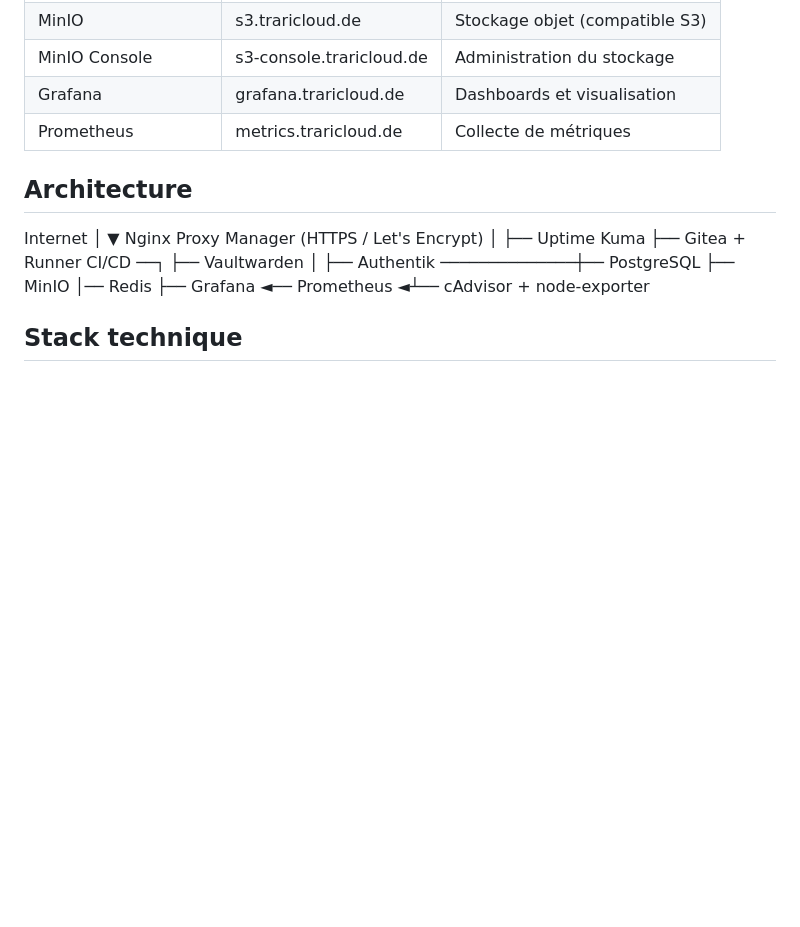
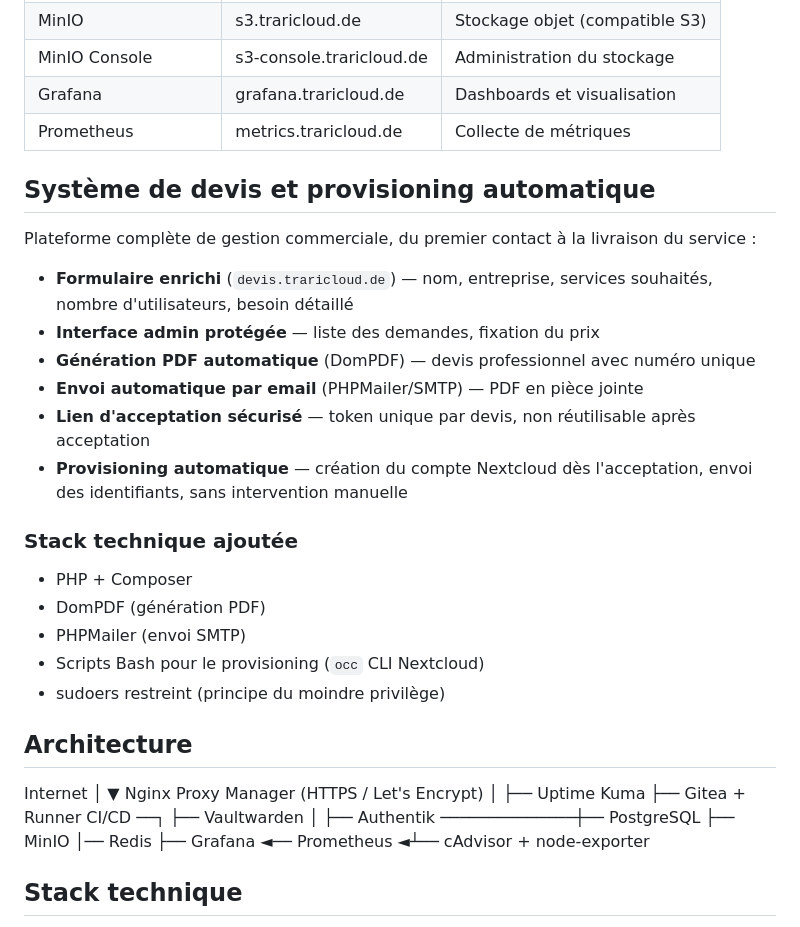
Before and after one commit to Trariabbes/docker-selfhosted-stack, a Markdown page: README.md, the part around the change. Drawn GitHub-style; blank space fills up the shorter version.

Commit message:
Documentation du systeme de devis et provisioning automatique

```diff
--- a/README.md
+++ b/README.md
@@ -15,7 +15,23 @@ Plateforme complète de type SaaS, déployée avec Docker Compose sur un VPS dé
 | MinIO Console | s3-console.traricloud.de | Administration du stockage |
 | Grafana | grafana.traricloud.de | Dashboards et visualisation |
 | Prometheus | metrics.traricloud.de | Collecte de métriques |
+## Système de devis et provisioning automatique
 
+Plateforme complète de gestion commerciale, du premier contact à la livraison du service :
+
+- **Formulaire enrichi** (`devis.traricloud.de`) — nom, entreprise, services souhaités, nombre d'utilisateurs, besoin détaillé
+- **Interface admin protégée** — liste des demandes, fixation du prix
+- **Génération PDF automatique** (DomPDF) — devis professionnel avec numéro unique
+- **Envoi automatique par email** (PHPMailer/SMTP) — PDF en pièce jointe
+- **Lien d'acceptation sécurisé** — token unique par devis, non réutilisable après acceptation
+- **Provisioning automatique** — création du compte Nextcloud dès l'acceptation, envoi des identifiants, sans intervention manuelle
+
+### Stack technique ajoutée
+- PHP + Composer
+- DomPDF (génération PDF)
+- PHPMailer (envoi SMTP)
+- Scripts Bash pour le provisioning (`occ` CLI Nextcloud)
+- sudoers restreint (principe du moindre privilège)
 ## Architecture
 Internet
 │
```
